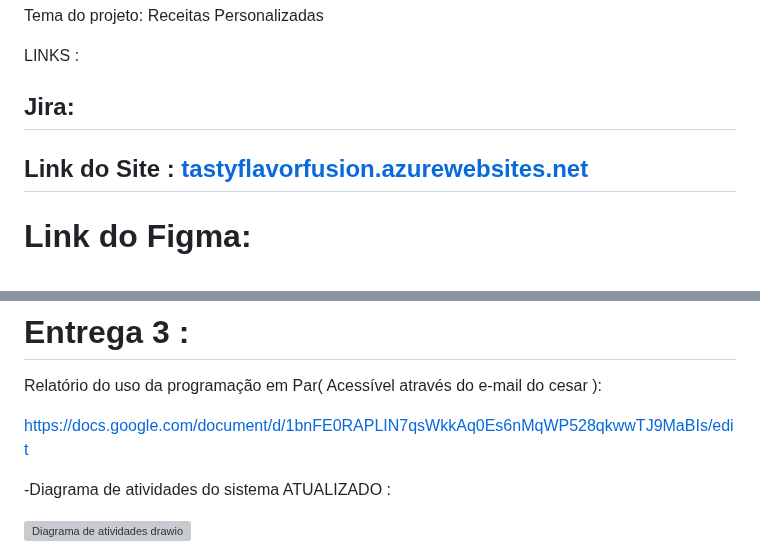
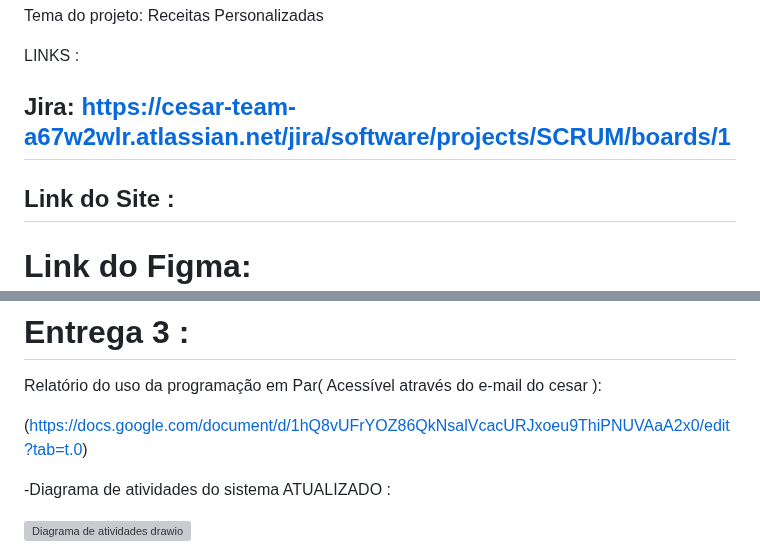
Before and after one commit to Mdeandrades2/Try-it, a Markdown page: README.md, 2 parts joined by grey strips. Drawn GitHub-style; grey boxes are pictures that could not be loaded.

```diff
--- a/README.md
+++ b/README.md
@@ -17,9 +17,9 @@ Tema do projeto: Receitas Personalizadas
 
 LINKS :
 
-## Jira:
+## Jira: https://cesar-team-a67w2wlr.atlassian.net/jira/software/projects/SCRUM/boards/1
 
-## Link do Site : [tastyflavorfusion.azurewebsites.net](https://tastyflavorfusion.azurewebsites.net/)
+## Link do Site :
 
 # Link do Figma: https://www.figma.com/design/fGgT8ttCgowGLHMB9P2E4d/Try-it?node-id=0-1&node-type=canvas&t=DALwuZFiUNettb84-0
 ## Descrição do projeto:
@@ -93,7 +93,7 @@ https://www.loom.com/share/a68090bf522a4feb898b98f7e41b7ffb
 
 Relatório do uso da programação em Par( Acessível através do e-mail do cesar ):
 
-https://docs.google.com/document/d/1bnFE0RAPLIN7qsWkkAq0Es6nMqWP528qkwwTJ9MaBIs/edit
+(https://docs.google.com/document/d/1hQ8vUFrYOZ86QkNsalVcacURJxoeu9ThiPNUVAaA2x0/edit?tab=t.0)
 
 -Diagrama de atividades do sistema ATUALIZADO :
 
```
